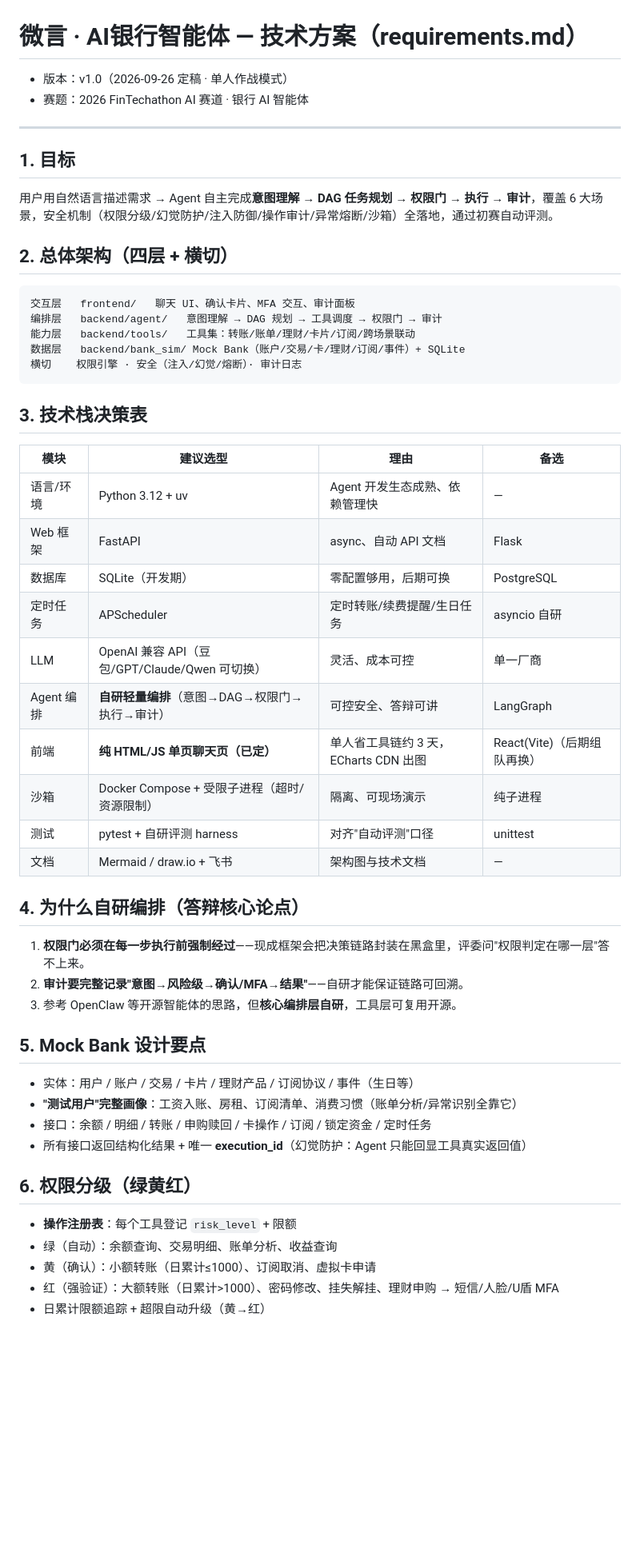
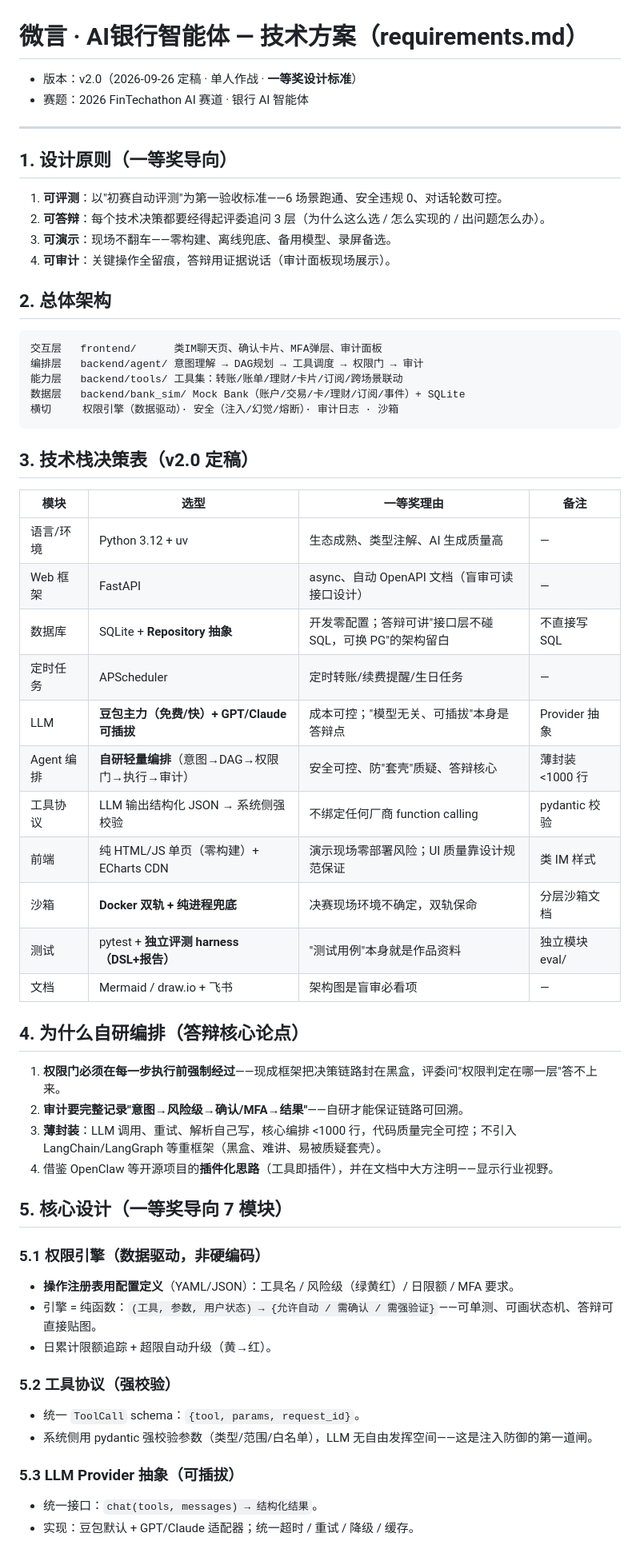
Before and after one commit to ggjinyu68986/weiyan-bank-agent, a Markdown page: docs/requirements.md, the part around one of its changes. Shown at 80% size. GitHub-like rendering; blank space fills up the shorter version.

````diff
--- a/docs/requirements.md
+++ b/docs/requirements.md
@@ -1,57 +1,62 @@
 # 微言 · AI银行智能体 — 技术方案（requirements.md）
 
-- 版本：v1.0（2026-09-26 定稿 · 单人作战模式）
+- 版本：v2.0（2026-09-26 定稿 · 单人作战 · **一等奖设计标准**）
 - 赛题：2026 FinTechathon AI 赛道 · 银行 AI 智能体
 
 ---
 
-## 1. 目标
+## 1. 设计原则（一等奖导向）
 
-用户用自然语言描述需求 → Agent 自主完成**意图理解 → DAG 任务规划 → 权限门 → 执行 → 审计**，覆盖 6 大场景，安全机制（权限分级/幻觉防护/注入防御/操作审计/异常熔断/沙箱）全落地，通过初赛自动评测。
+1. **可评测**：以"初赛自动评测"为第一验收标准——6 场景跑通、安全违规 0、对话轮数可控。
+2. **可答辩**：每个技术决策都要经得起评委追问 3 层（为什么这么选 / 怎么实现的 / 出问题怎么办）。
+3. **可演示**：现场不翻车——零构建、离线兜底、备用模型、录屏备选。
+4. **可审计**：关键操作全留痕，答辩用证据说话（审计面板现场展示）。
 
-## 2. 总体架构（四层 + 横切）
+## 2. 总体架构
 
 ```
-交互层   frontend/   聊天 UI、确认卡片、MFA 交互、审计面板
-编排层   backend/agent/   意图理解 → DAG 规划 → 工具调度 → 权限门 → 审计
-能力层   backend/tools/   工具集：转账/账单/理财/卡片/订阅/跨场景联动
+交互层   frontend/      类IM聊天页、确认卡片、MFA弹层、审计面板
+编排层   backend/agent/ 意图理解 → DAG规划 → 工具调度 → 权限门 → 审计
+能力层   backend/tools/ 工具集：转账/账单/理财/卡片/订阅/跨场景联动
 数据层   backend/bank_sim/ Mock Bank（账户/交易/卡/理财/订阅/事件）+ SQLite
-横切    权限引擎 · 安全（注入/幻觉/熔断）· 审计日志
+横切     权限引擎（数据驱动）· 安全（注入/幻觉/熔断）· 审计日志 · 沙箱
 ```
 
-## 3. 技术栈决策表
+## 3. 技术栈决策表（v2.0 定稿）
 
-| 模块 | 建议选型 | 理由 | 备选 |
+| 模块 | 选型 | 一等奖理由 | 备注 |
 |---|---|---|---|
-| 语言/环境 | Python 3.12 + uv | Agent 开发生态成熟、依赖管理快 | — |
-| Web 框架 | FastAPI | async、自动 API 文档 | Flask |
-| 数据库 | SQLite（开发期） | 零配置够用，后期可换 | PostgreSQL |
-| 定时任务 | APScheduler | 定时转账/续费提醒/生日任务 | asyncio 自研 |
-| LLM | OpenAI 兼容 API（豆包/GPT/Claude/Qwen 可切换） | 灵活、成本可控 | 单一厂商 |
-| Agent 编排 | **自研轻量编排**（意图→DAG→权限门→执行→审计） | 可控安全、答辩可讲 | LangGraph |
-| 前端 | **纯 HTML/JS 单页聊天页（已定）** | 单人省工具链约 3 天，ECharts CDN 出图 | React(Vite)（后期组队再换） |
-| 沙箱 | Docker Compose + 受限子进程（超时/资源限制） | 隔离、可现场演示 | 纯子进程 |
-| 测试 | pytest + 自研评测 harness | 对齐"自动评测"口径 | unittest |
-| 文档 | Mermaid / draw.io + 飞书 | 架构图与技术文档 | — |
+| 语言/环境 | Python 3.12 + uv | 生态成熟、类型注解、AI 生成质量高 | — |
+| Web 框架 | FastAPI | async、自动 OpenAPI 文档（盲审可读接口设计） | — |
+| 数据库 | SQLite + **Repository 抽象** | 开发零配置；答辩可讲"接口层不碰 SQL，可换 PG"的架构留白 | 不直接写 SQL |
+| 定时任务 | APScheduler | 定时转账/续费提醒/生日任务 | — |
+| LLM | **豆包主力（免费/快）+ GPT/Claude 可插拔** | 成本可控；"模型无关、可插拔"本身是答辩点 | Provider 抽象 |
+| Agent 编排 | **自研轻量编排**（意图→DAG→权限门→执行→审计） | 安全可控、防"套壳"质疑、答辩核心 | 薄封装 <1000 行 |
+| 工具协议 | LLM 输出结构化 JSON → 系统侧强校验 | 不绑定任何厂商 function calling | pydantic 校验 |
+| 前端 | 纯 HTML/JS 单页（零构建）+ ECharts CDN | 演示现场零部署风险；UI 质量靠设计规范保证 | 类 IM 样式 |
+| 沙箱 | **Docker 双轨 + 纯进程兜底** | 决赛现场环境不确定，双轨保命 | 分层沙箱文档 |
+| 测试 | pytest + **独立评测 harness（DSL+报告）** | "测试用例"本身就是作品资料 | 独立模块 eval/ |
+| 文档 | Mermaid / draw.io + 飞书 | 架构图是盲审必看项 | — |
 
 ## 4. 为什么自研编排（答辩核心论点）
 
-1. **权限门必须在每一步执行前强制经过**——现成框架会把决策链路封装在黑盒里，评委问"权限判定在哪一层"答不上来。
+1. **权限门必须在每一步执行前强制经过**——现成框架把决策链路封在黑盒，评委问"权限判定在哪一层"答不上来。
 2. **审计要完整记录"意图→风险级→确认/MFA→结果"**——自研才能保证链路可回溯。
-3. 参考 OpenClaw 等开源智能体的思路，但**核心编排层自研**，工具层可复用开源。
+3. **薄封装**：LLM 调用、重试、解析自己写，核心编排 <1000 行，代码质量完全可控；不引入 LangChain/LangGraph 等重框架（黑盒、难讲、易被质疑套壳）。
+4. 借鉴 OpenClaw 等开源项目的**插件化思路**（工具即插件），并在文档中大方注明——显示行业视野。
 
-## 5. Mock Bank 设计要点
+## 5. 核心设计（一等奖导向 7 模块）
 
-- 实体：用户 / 账户 / 交易 / 卡片 / 理财产品 / 订阅协议 / 事件（生日等）
-- **"测试用户"完整画像**：工资入账、房租、订阅清单、消费习惯（账单分析/异常识别全靠它）
-- 接口：余额 / 明细 / 转账 / 申购赎回 / 卡操作 / 订阅 / 锁定资金 / 定时任务
-- 所有接口返回结构化结果 + 唯一 **execution_id**（幻觉防护：Agent 只能回显工具真实返回值）
+### 5.1 权限引擎（数据驱动，非硬编码）
+- **操作注册表用配置定义**（YAML/JSON）：工具名 / 风险级（绿黄红）/ 日限额 / MFA 要求。
+- 引擎 = 纯函数：`(工具, 参数, 用户状态) → {允许自动 / 需确认 / 需强验证}`——可单测、可画状态机、答辩可直接贴图。
+- 日累计限额追踪 + 超限自动升级（黄→红）。
 
-## 6. 权限分级（绿黄红）
+### 5.2 工具协议（强校验）
+- 统一 `ToolCall` schema：`{tool, params, request_id}`。
+- 系统侧用 pydantic 强校验参数（类型/范围/白名单），LLM 无自由发挥空间——这是注入防御的第一道闸。
 
-- **操作注册表**：每个工具登记 `risk_level` + 限额
-- 绿（自动）：余额查询、交易明细、账单分析、收益查询
-- 黄（确认）：小额转账（日累计≤1000）、订阅取消、虚拟卡申请
-- 红（强验证）：大额转账（日累计>1000）、密码修改、挂失解挂、理财申购 → 短信/人脸/U盾 MFA
-- 日累计限额追踪 + 超限自动升级（黄→红）
+### 5.3 LLM Provider 抽象（可插拔）
+- 统一接口：`chat(tools, messages) → 结构化结果`。
+- 实现：豆包默认 + GPT/Claude 适配器；统一超时 / 重试 / 降级 / 缓存。
 
````
Also changed, not shown: other parts of docs/requirements.md (+45 -11 lines).
